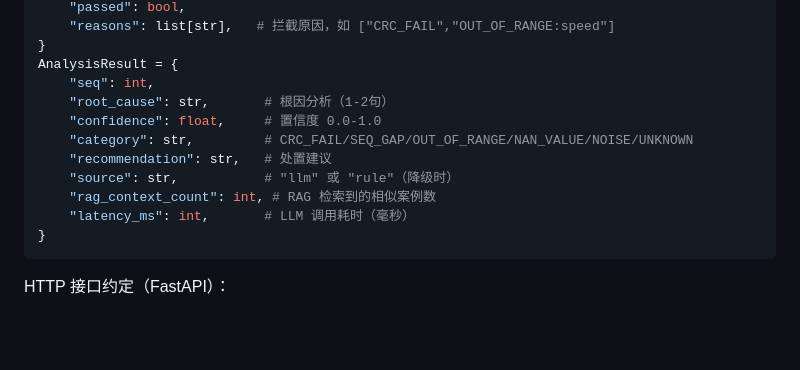
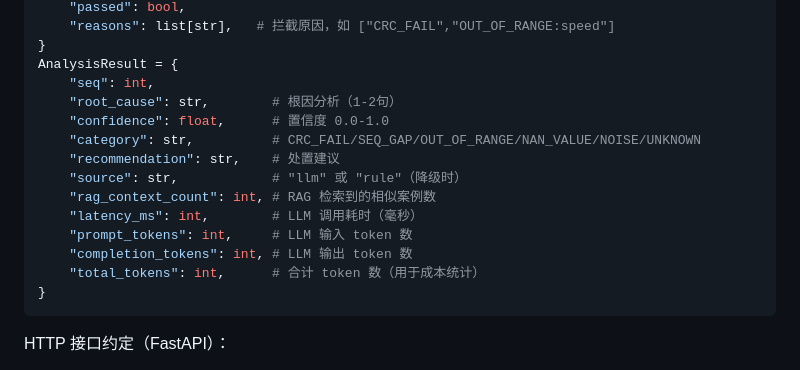
Before and after one commit to xyy-xyy-xyy/sensor-sim-test, a Markdown page: architecture.md, the part around one of its changes. Rendered like a GitHub page; blank space fills up the shorter version.

````diff
--- a/architecture.md
+++ b/architecture.md
@@ -102,13 +104,16 @@ QualityResult = {
 }
 AnalysisResult = {
     "seq": int,
-    "root_cause": str,       # 根因分析（1-2句）
-    "confidence": float,     # 置信度 0.0-1.0
-    "category": str,         # CRC_FAIL/SEQ_GAP/OUT_OF_RANGE/NAN_VALUE/NOISE/UNKNOWN
-    "recommendation": str,   # 处置建议
-    "source": str,           # "llm" 或 "rule"（降级时）
+    "root_cause": str,        # 根因分析（1-2句）
+    "confidence": float,      # 置信度 0.0-1.0
+    "category": str,          # CRC_FAIL/SEQ_GAP/OUT_OF_RANGE/NAN_VALUE/NOISE/UNKNOWN
+    "recommendation": str,    # 处置建议
+    "source": str,            # "llm" 或 "rule"（降级时）
     "rag_context_count": int, # RAG 检索到的相似案例数
-    "latency_ms": int,       # LLM 调用耗时（毫秒）
+    "latency_ms": int,        # LLM 调用耗时（毫秒）
+    "prompt_tokens": int,     # LLM 输入 token 数
+    "completion_tokens": int, # LLM 输出 token 数
+    "total_tokens": int,      # 合计 token 数（用于成本统计）
 }
 ```
 
````
Also changed, not shown: other parts of architecture.md (+34 -5 lines), README.md (+31 -12 lines), RESUME.md (deleted, +0 -52 lines).
